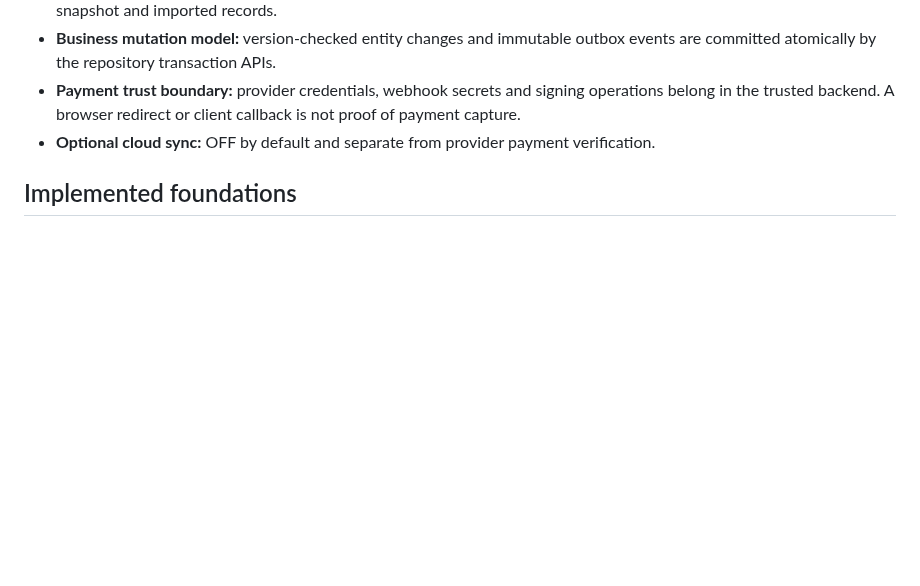
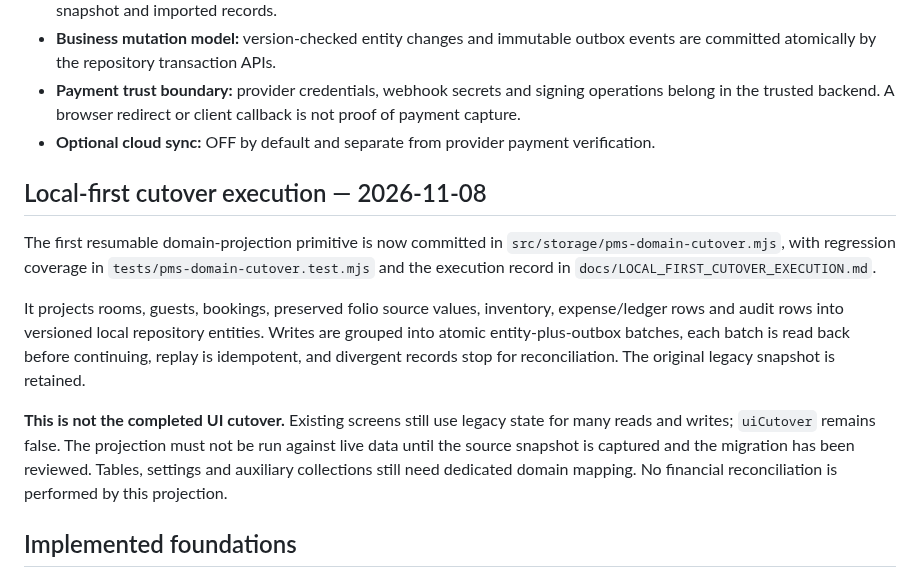
Before and after one commit to Akshayshetye37/Aurelia-apk, a Markdown page: README.md, the part around the change. Rendered like a GitHub page; blank space fills up the shorter version.

Commit message:
Document first local-first domain cutover implementation

```diff
--- a/README.md
+++ b/README.md
@@ -39,6 +39,14 @@ The current implementation contains substantial storage, payment and security fo
 - **Business mutation model:** version-checked entity changes and immutable outbox events are committed atomically by the repository transaction APIs.
 - **Payment trust boundary:** provider credentials, webhook secrets and signing operations belong in the trusted backend. A browser redirect or client callback is not proof of payment capture.
 - **Optional cloud sync:** OFF by default and separate from provider payment verification.
+
+## Local-first cutover execution — 2026-11-08
+
+The first resumable domain-projection primitive is now committed in `src/storage/pms-domain-cutover.mjs`, with regression coverage in `tests/pms-domain-cutover.test.mjs` and the execution record in `docs/LOCAL_FIRST_CUTOVER_EXECUTION.md`.
+
+It projects rooms, guests, bookings, preserved folio source values, inventory, expense/ledger rows and audit rows into versioned local repository entities. Writes are grouped into atomic entity-plus-outbox batches, each batch is read back before continuing, replay is idempotent, and divergent records stop for reconciliation. The original legacy snapshot is retained.
+
+**This is not the completed UI cutover.** Existing screens still use legacy state for many reads and writes; `uiCutover` remains false. The projection must not be run against live data until the source snapshot is captured and the migration has been reviewed. Tables, settings and auxiliary collections still need dedicated domain mapping. No financial reconciliation is performed by this projection.
 
 ## Implemented foundations
 
```
